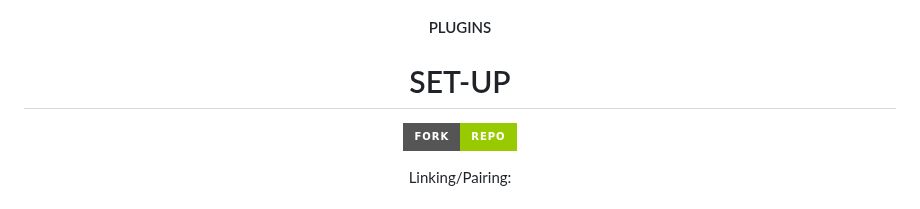
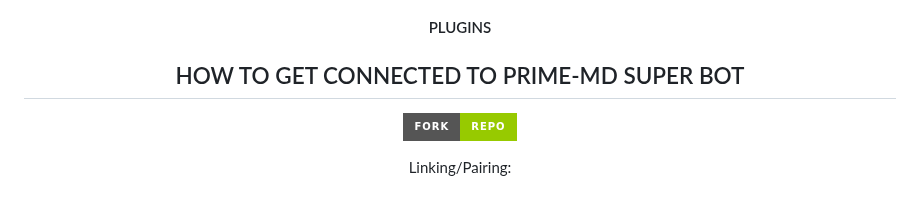
Before and after one commit to PRIMETECH-ke/PRIME-MD-SUPER-BOT, a Markdown page: README.md, the part around the change. Rendered like a GitHub page; badges without logos.

```diff
--- a/README.md
+++ b/README.md
@@ -45,7 +45,7 @@ This is a highly customisable simple whatsapp bot with group management features
 <h4 align="center">PLUGINS</h1>
 
 
-# SET-UP
+## HOW TO GET CONNECTED TO PRIME-MD SUPER BOT
 
    <a href="https://github.com/PRIMETECH-ke/PRIME-MD-SUPER-BOT/"><img title="FORK-REPO" src="https://img.shields.io/badge/FORK-REPO-h?color=green&style=for-the-badge&logo=mazda" width="297" height="40.45"/></a></p>
 
```
